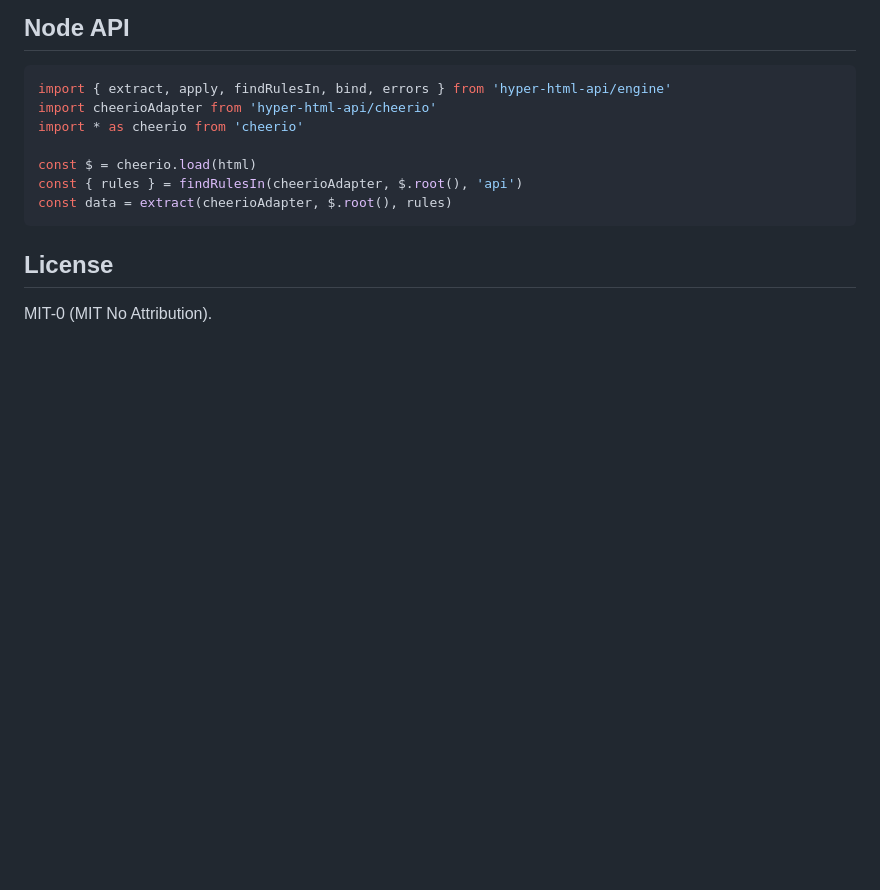
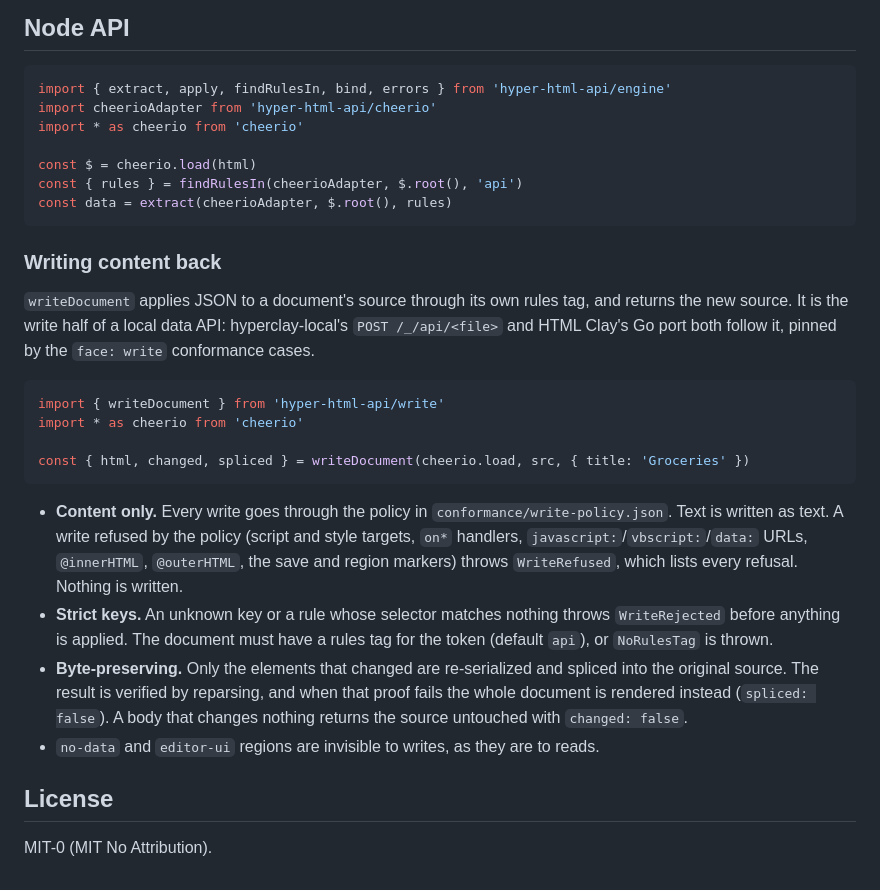
Before and after one commit to panphora/hyper-html-api, a Markdown page: README.md, the part around the change. Rendered like a GitHub page; blank space fills up the shorter version.

Commit message:
Document writeDocument in the README

````diff
--- a/README.md
+++ b/README.md
@@ -130,6 +130,34 @@ const { rules } = findRulesIn(cheerioAdapter, $.root(), 'api')
 const data = extract(cheerioAdapter, $.root(), rules)
 ```
 
+### Writing content back
+
+`writeDocument` applies JSON to a document's source through its own rules tag, and
+returns the new source. It is the write half of a local data API: hyperclay-local's
+`POST /_/api/<file>` and HTML Clay's Go port both follow it, pinned by the `face: write`
+conformance cases.
+
+```js
+import { writeDocument } from 'hyper-html-api/write'
+import * as cheerio from 'cheerio'
+
+const { html, changed, spliced } = writeDocument(cheerio.load, src, { title: 'Groceries' })
+```
+
+- **Content only.** Every write goes through the policy in `conformance/write-policy.json`.
+  Text is written as text. A write refused by the policy (script and style targets,
+  `on*` handlers, `javascript:`/`vbscript:`/`data:` URLs, `@innerHTML`, `@outerHTML`, the
+  save and region markers) throws `WriteRefused`, which lists every refusal. Nothing is
+  written.
+- **Strict keys.** An unknown key or a rule whose selector matches nothing throws
+  `WriteRejected` before anything is applied. The document must have a rules tag for the
+  token (default `api`), or `NoRulesTag` is thrown.
+- **Byte-preserving.** Only the elements that changed are re-serialized and spliced into
+  the original source. The result is verified by reparsing, and when that proof fails the
+  whole document is rendered instead (`spliced: false`). A body that changes nothing
+  returns the source untouched with `changed: false`.
+- `no-data` and `editor-ui` regions are invisible to writes, as they are to reads.
+
 ## License
 
 MIT-0 (MIT No Attribution).
````
